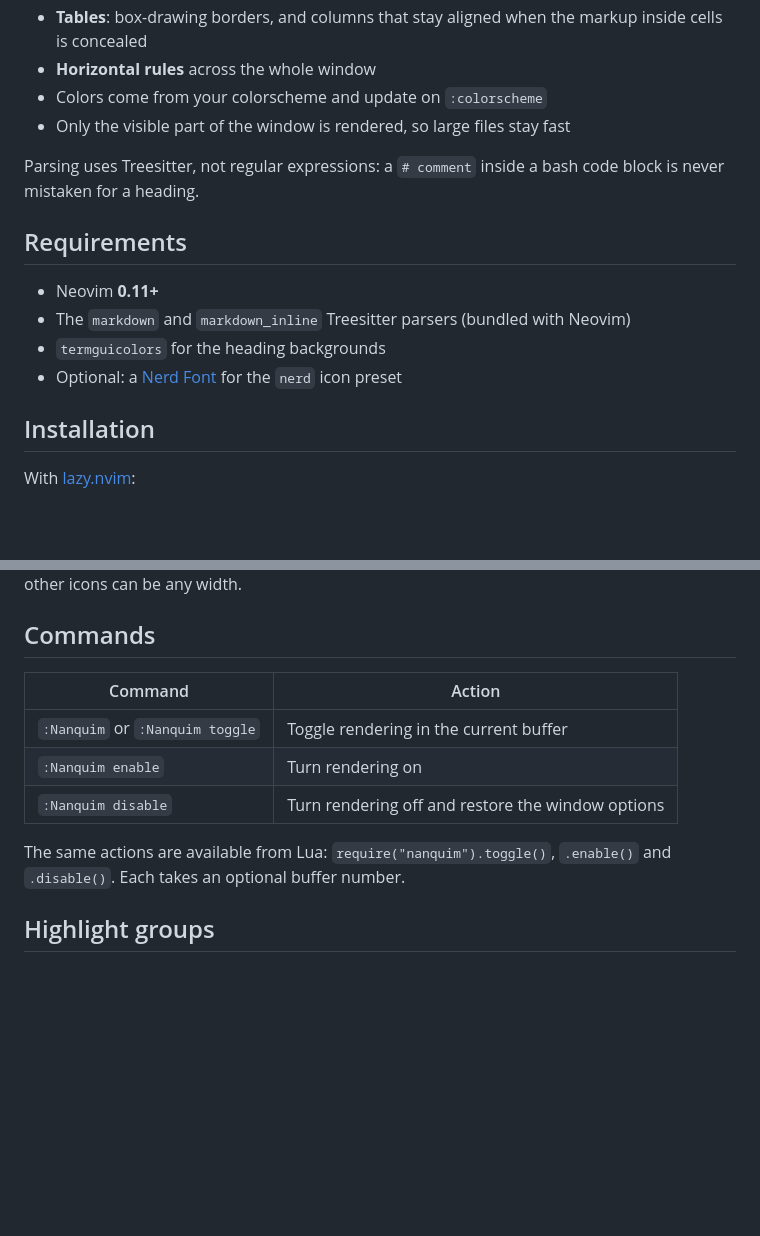
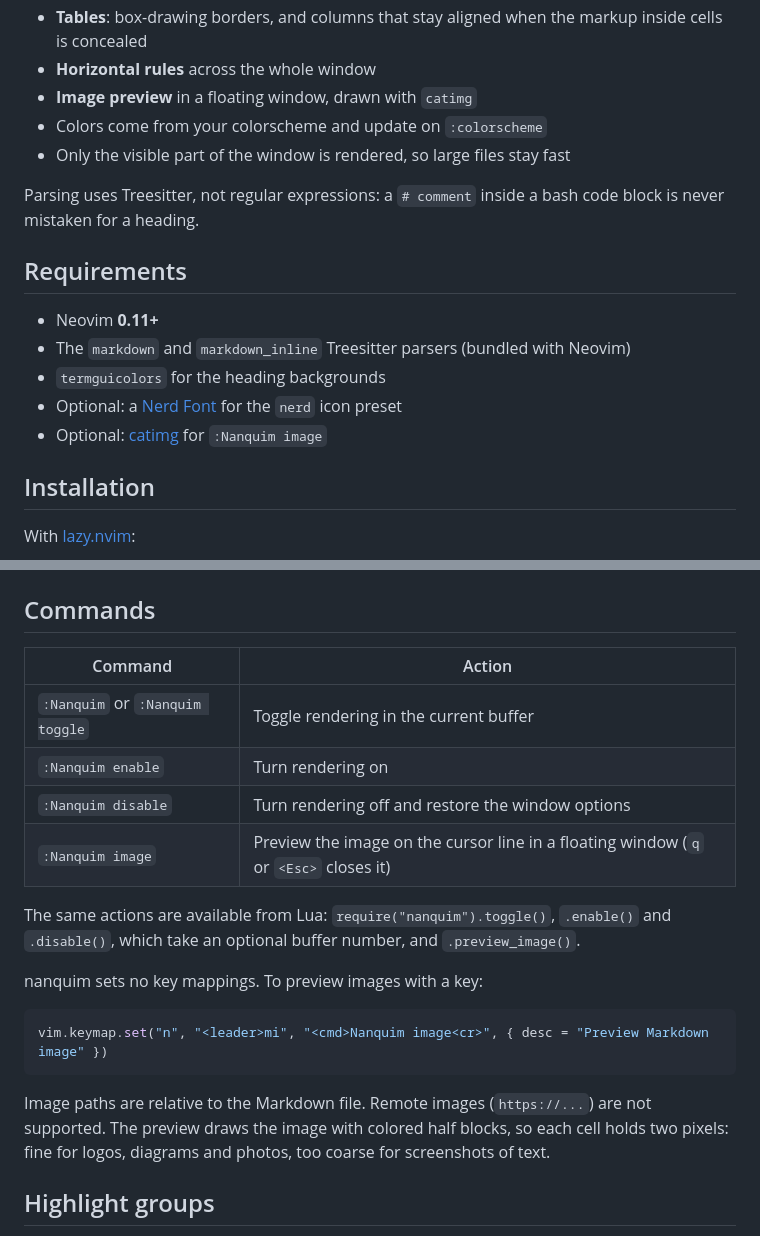
Before and after one commit to jimmynando/nanquim.nvim, a Markdown page: README.md, 2 parts joined by grey strips. GitHub-like rendering; blank space fills up the shorter version.

Commit message:
Add image preview in a floating window with catimg

````diff
--- a/README.md
+++ b/README.md
@@ -22,6 +22,7 @@ text and lines.
 - **Tables**: box-drawing borders, and columns that stay aligned when the
   markup inside cells is concealed
 - **Horizontal rules** across the whole window
+- **Image preview** in a floating window, drawn with `catimg`
 - Colors come from your colorscheme and update on `:colorscheme`
 - Only the visible part of the window is rendered, so large files stay fast
 
@@ -34,6 +35,7 @@ code block is never mistaken for a heading.
 - The `markdown` and `markdown_inline` Treesitter parsers (bundled with Neovim)
 - `termguicolors` for the heading backgrounds
 - Optional: a [Nerd Font](https://www.nerdfonts.com) for the `nerd` icon preset
+- Optional: [catimg](https://github.com/posva/catimg) for `:Nanquim image`
 
 ## Installation
 
@@ -91,9 +93,22 @@ one cell wide. The other icons can be any width.
 | `:Nanquim` or `:Nanquim toggle` | Toggle rendering in the current buffer |
 | `:Nanquim enable` | Turn rendering on |
 | `:Nanquim disable` | Turn rendering off and restore the window options |
+| `:Nanquim image` | Preview the image on the cursor line in a floating window (`q` or `<Esc>` closes it) |
 
 The same actions are available from Lua: `require("nanquim").toggle()`,
-`.enable()` and `.disable()`. Each takes an optional buffer number.
+`.enable()` and `.disable()`, which take an optional buffer number, and
+`.preview_image()`.
+
+nanquim sets no key mappings. To preview images with a key:
+
+```lua
+vim.keymap.set("n", "<leader>mi", "<cmd>Nanquim image<cr>", { desc = "Preview Markdown image" })
+```
+
+Image paths are relative to the Markdown file. Remote images (`https://...`)
+are not supported. The preview draws the image with colored half blocks, so
+each cell holds two pixels: fine for logos, diagrams and photos, too coarse
+for screenshots of text.
 
 ## Highlight groups
 
````
Also changed, not shown: demo.md (+2 -2 lines), imagens/logo.png (added), imagens/paisagem.png (added), 1 other file.
